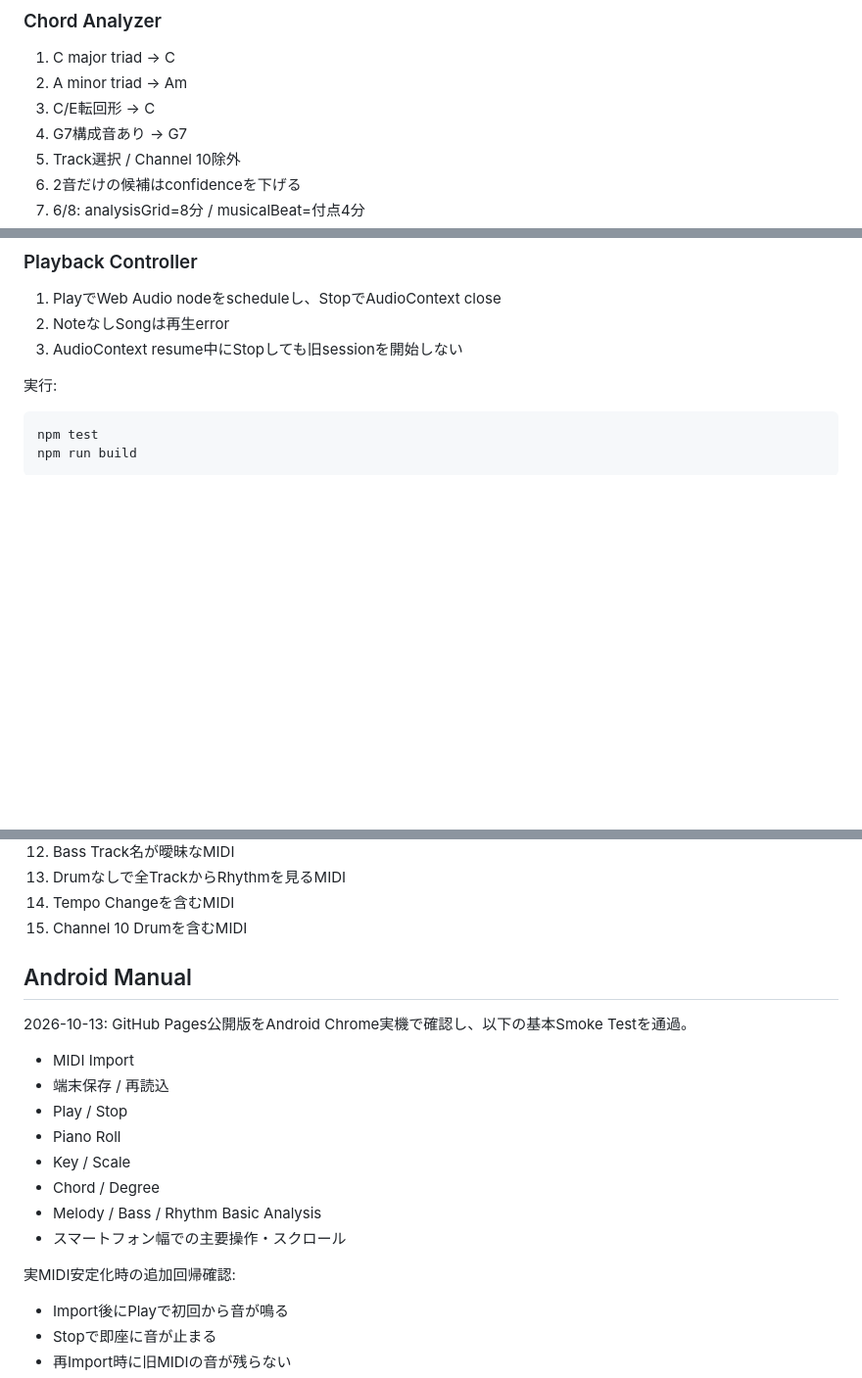
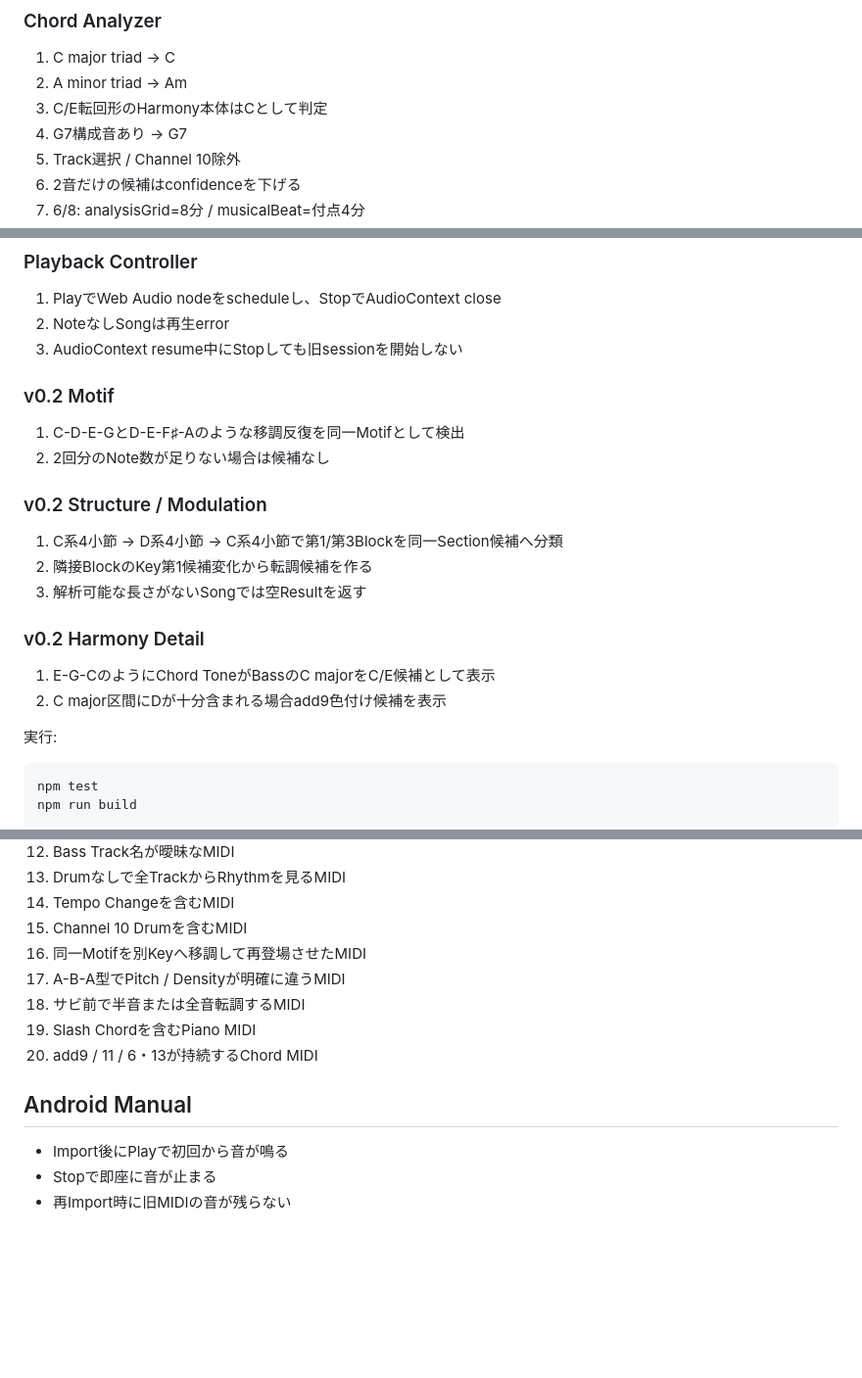
Before and after one commit to tamurayuuki46-cpu/midi-analyzer, a Markdown page: docs/TEST_PLAN.md, 3 parts joined by grey strips. Shown at 98% size. Rendered like a GitHub page; blank space fills up the shorter version.

Commit message:
Add v0.2 advanced analysis tests

````diff
--- a/docs/TEST_PLAN.md
+++ b/docs/TEST_PLAN.md
@@ -21,7 +21,7 @@
 ### Chord Analyzer
 1. C major triad → C
 2. A minor triad → Am
-3. C/E転回形 → C
+3. C/E転回形のHarmony本体はCとして判定
 4. G7構成音あり → G7
 5. Track選択 / Channel 10除外
 6. 2音だけの候補はconfidenceを下げる
@@ -57,6 +57,19 @@
 2. NoteなしSongは再生error
 3. AudioContext resume中にStopしても旧sessionを開始しない
 
+### v0.2 Motif
+1. C-D-E-GとD-E-F♯-Aのような移調反復を同一Motifとして検出
+2. 2回分のNote数が足りない場合は候補なし
+
+### v0.2 Structure / Modulation
+1. C系4小節 → D系4小節 → C系4小節で第1/第3Blockを同一Section候補へ分類
+2. 隣接BlockのKey第1候補変化から転調候補を作る
+3. 解析可能な長さがないSongでは空Resultを返す
+
+### v0.2 Harmony Detail
+1. E-G-CのようにChord ToneがBassのC majorをC/E候補として表示
+2. C major区間にDが十分含まれる場合add9色付け候補を表示
+
 実行:
 ```bash
 npm test
@@ -79,19 +92,13 @@ npm run build
 13. Drumなしで全TrackからRhythmを見るMIDI
 14. Tempo Changeを含むMIDI
 15. Channel 10 Drumを含むMIDI
+16. 同一Motifを別Keyへ移調して再登場させたMIDI
+17. A-B-A型でPitch / Densityが明確に違うMIDI
+18. サビ前で半音または全音転調するMIDI
+19. Slash Chordを含むPiano MIDI
+20. add9 / 11 / 6・13が持続するChord MIDI
 
 ## Android Manual
-2026-10-13: GitHub Pages公開版をAndroid Chrome実機で確認し、以下の基本Smoke Testを通過。
-- MIDI Import
-- 端末保存 / 再読込
-- Play / Stop
-- Piano Roll
-- Key / Scale
-- Chord / Degree
-- Melody / Bass / Rhythm Basic Analysis
-- スマートフォン幅での主要操作・スクロール
-
-実MIDI安定化時の追加回帰確認:
 - Import後にPlayで初回から音が鳴る
 - Stopで即座に音が止まる
 - 再Import時に旧MIDIの音が残らない
````
Also changed, not shown: other parts of docs/TEST_PLAN.md (+2 -0 lines).
